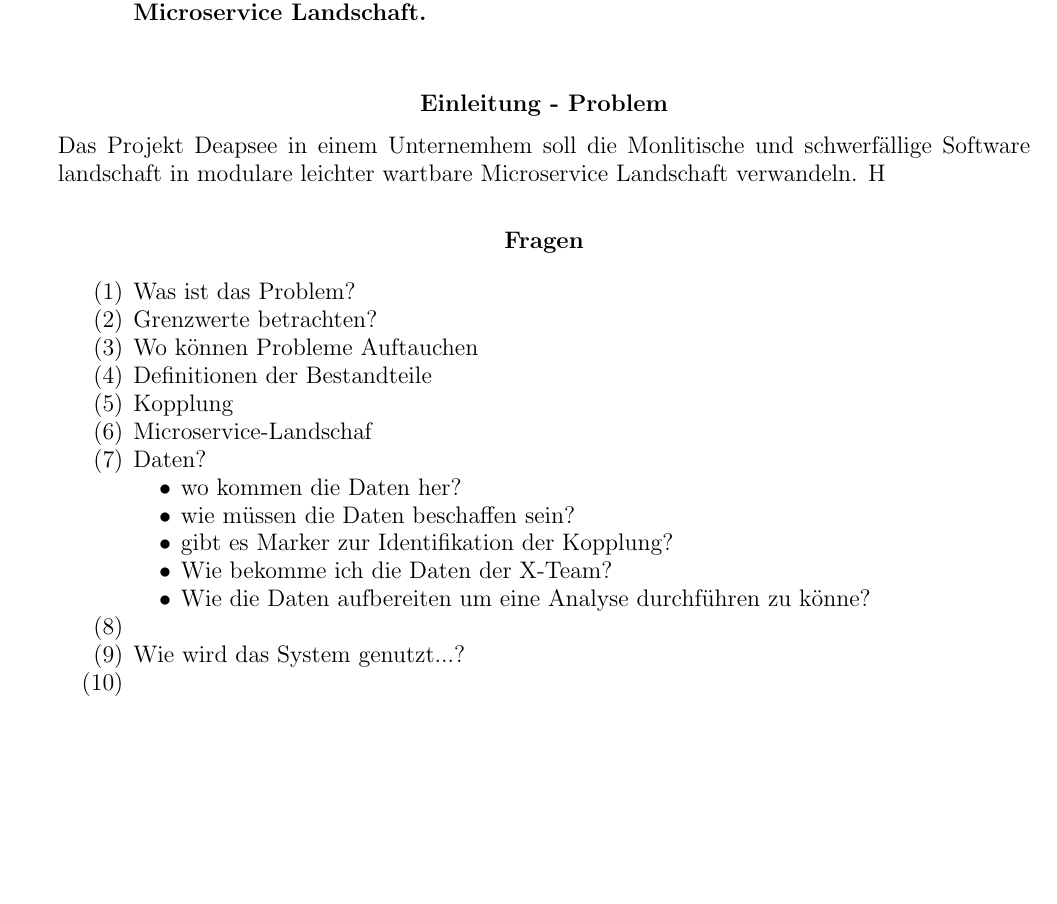
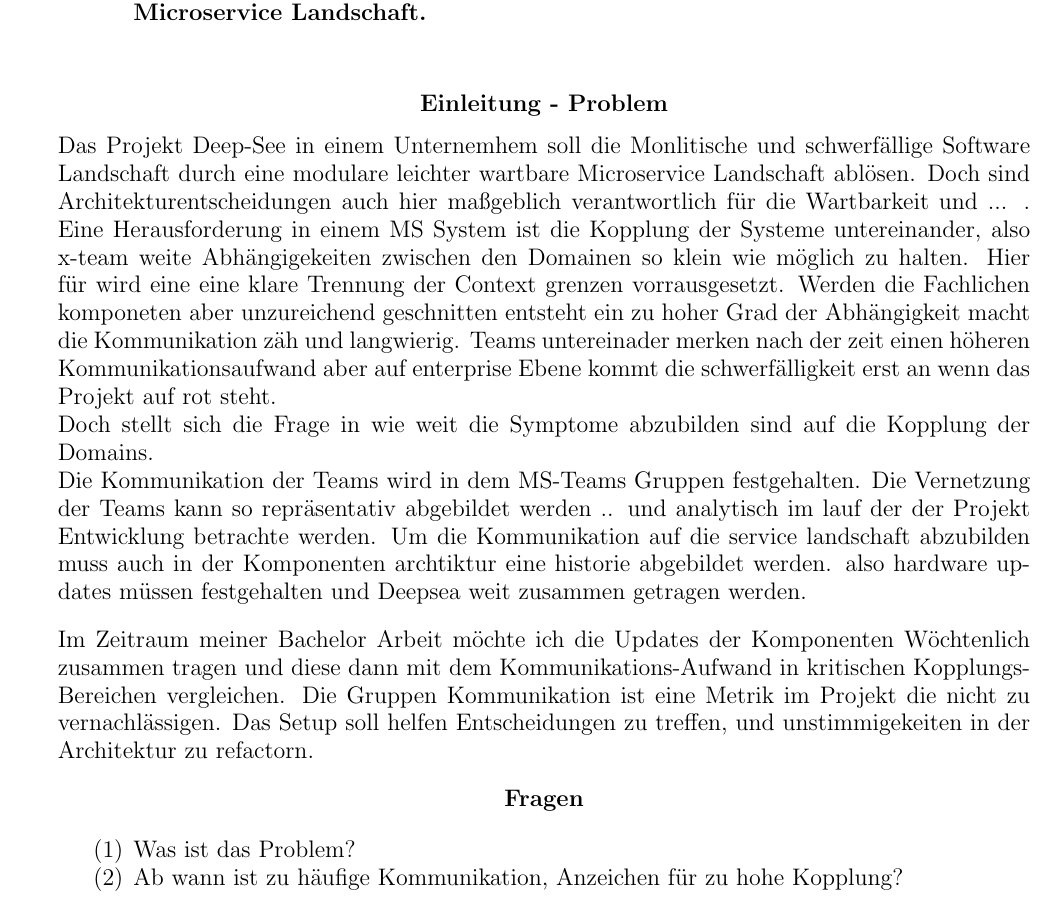
Before and after one commit to cosmaa/Thesen-Findung, a LaTeX paper (main.tex): part of page 1 of 2, cut so that both start at the same text, the shorter picture padded with empty space. Compiled offline with pdfLaTeX.

Commit message:
Schwerfällige Kommunikation Symptom für zu hohe koplung (first draft)

```diff
--- a/main.tex
+++ b/main.tex
@@ -57,10 +57,20 @@
 
 \bigskip
 \section*{{\bf Einleitung - Problem}}
-Das Projekt Deapsee in einem Unternemhem soll die Monlitische und schwerfällige Software landschaft in modulare leichter wartbare Microservice Landschaft verwandeln. H
+Das Projekt Deep-See in einem Unternemhem soll die Monlitische und schwerfällige Software Landschaft durch eine modulare leichter wartbare Microservice Landschaft ablösen. Doch sind Architekturentscheidungen auch hier maßgeblich verantwortlich für die Wartbarkeit und ... .
+Eine Herausforderung in einem MS System ist die Kopplung der Systeme untereinander, also x-team weite Abhängigekeiten zwischen den Domainen so klein wie möglich zu halten. Hier für wird eine eine klare Trennung der Context grenzen vorrausgesetzt. Werden die Fachlichen komponeten aber unzureichend geschnitten entsteht ein zu hoher Grad der Abhängigkeit macht die Kommunikation zäh und langwierig. Teams untereinader merken nach der zeit einen höheren Kommunikationsaufwand aber auf enterprise Ebene kommt die schwerfälligkeit erst an wenn das Projekt auf rot steht.
+
+Doch stellt sich die Frage in wie weit die Symptome abzubilden sind auf die Kopplung der Domains.
+
+Die Kommunikation der Teams wird in dem MS-Teams Gruppen festgehalten. Die Vernetzung der Teams kann so repräsentativ abgebildet werden .. und analytisch im lauf der der Projekt Entwicklung betrachte werden.
+Um die Kommunikation auf die service landschaft abzubilden muss auch in der Komponenten archtiktur eine historie abgebildet werden. also hardware updates müssen festgehalten und Deepsea weit zusammen getragen werden.
+
 
 \bigskip
 
+Im Zeitraum meiner Bachelor Arbeit möchte ich die Updates der Komponenten Wöchtenlich zusammen tragen und diese dann mit dem Kommunikations-Aufwand in kritischen Kopplungs-Bereichen vergleichen.
+Die Gruppen Kommunikation ist eine Metrik im Projekt die nicht zu vernachlässigen.
+Das Setup soll helfen Entscheidungen zu treffen, und unstimmigekeiten in der Architektur zu refactorn.
 
 \section*{{\bf Fragen}}
 
@@ -69,22 +79,7 @@ Das Projekt Deapsee in einem Unternemhem soll die Monlitische und schwerfällige
 \begin{enumerate}
 
 \item Was ist das Problem?
-\item Grenzwerte betrachten?
-\item Wo können Probleme Auftauchen
-\item Definitionen der Bestandteile
-\item Kopplung
-\item Microservice-Landschaf
-\item Daten?
-\begin{itemize}
-    \item wo kommen die Daten her?
-    \item wie müssen die Daten beschaffen sein?
-    \item gibt es Marker zur Identifikation der Kopplung?
-    \item Wie bekomme ich die Daten der X-Team?
-    \item Wie die Daten aufbereiten um eine Analyse durchführen zu könne?
-\end{itemize}
-\item
-\item Wie wird das System genutzt...?
-\item
+\item Ab wann ist zu häufige Kommunikation, Anzeichen für zu hohe Kopplung?
 
 
 \end{enumerate}
```
